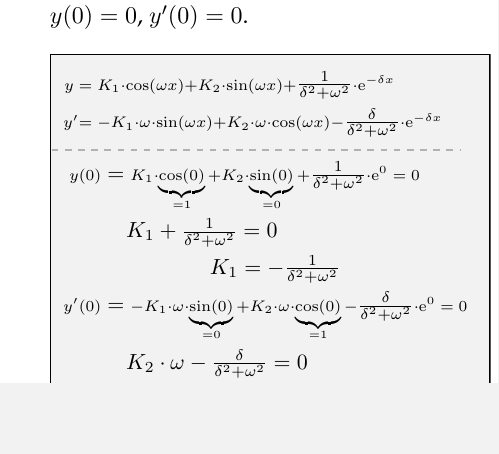
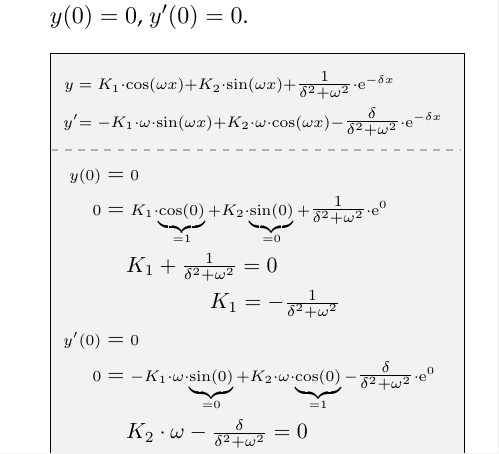
Before and after one commit to te-bachi/latex, a LaTeX document (FTP_OrdDiff/2017_aufgabe2.tex): part of the page, cut so that both start at the same text, the shorter picture padded with empty space. Compiled offline with pdfLaTeX; an older LaTeX class or package is replaced by its successor.

Commit message:
edit FTP_OrdDiff/2017_aufgabe2.tex

```diff
--- a/FTP_OrdDiff/2017_aufgabe2.tex
+++ b/FTP_OrdDiff/2017_aufgabe2.tex
@@ -16,7 +16,7 @@
 \usepackage{ngerman,palatino,setspace}
 \usepackage[T1]{fontenc}
 \usepackage[utf8]{inputenc}
-\usepackage[left=3mm,right=6mm,top=5mm,bottom=5mm,papersize={8cm,33cm}]{geometry}
+\usepackage[left=3mm,right=6mm,top=5mm,bottom=5mm,papersize={8cm,34cm}]{geometry}
 \usepackage{graphicx}
 \usepackage{scrpage2}
 \usepackage{listings}
@@ -201,12 +201,14 @@
 				\end{flalign*}
 				\sepline{-1.3cm}{-1.2cm}
 				\begin{flalign*}
-					\fs{y(0)}  &= \fs{ K_1 \cdot \underbrace{\fs{\cos(0)}}_{=1} + K_2 \cdot \underbrace{\fs{\sin(0)}}_{=0} + \tfrac{1}{\delta^2 + \omega^2} \cdot \e{0} \; = \; 0 } & \\
-					      & \hspace{0.4cm} K_1 + \tfrac{1}{\delta^2 + \omega^2} = 0  \\
-					      & \hspace{1.74cm} K_1  = - \tfrac{1}{\delta^2 + \omega^2}  \\
-					\fs{y'(0)} &= \fs{ - K_1 \cdot \omega \cdot \underbrace{\fs{\sin(0)}}_{=0} + K_2 \cdot \omega \cdot \underbrace{\fs{\cos(0)}}_{=1} - \tfrac{\delta}{\delta^2 + \omega^2} \cdot \e{0}\; = \; 0 } & \\
-					& \hspace{0.4cm} K_2 \cdot \omega - \tfrac{\delta}{\delta^2 + \omega^2} = 0  \\
-					& \hspace{2.21cm} K_2  = \tfrac{\delta}{\omega} \cdot \tfrac{1}{\delta^2 + \omega^2}
+					\fs{y(0)}  &= \fs{0} & \\
+					\fs{0}     & = \fs{ K_1 \cdot \underbrace{\fs{\cos(0)}}_{=1} + K_2 \cdot \underbrace{\fs{\sin(0)}}_{=0} + \tfrac{1}{\delta^2 + \omega^2} \cdot \e{0} } \\
+					           & \hspace{0.4cm} K_1 + \tfrac{1}{\delta^2 + \omega^2} = 0  \\
+					           & \hspace{1.74cm} K_1  = - \tfrac{1}{\delta^2 + \omega^2}  \\
+					\fs{y'(0)} &= \fs{0} \\
+					\fs{0}     &= \fs{ - K_1 \cdot \omega \cdot \underbrace{\fs{\sin(0)}}_{=0} + K_2 \cdot \omega \cdot \underbrace{\fs{\cos(0)}}_{=1} - \tfrac{\delta}{\delta^2 + \omega^2} \cdot \e{0} } & \\
+					           & \hspace{0.4cm} K_2 \cdot \omega - \tfrac{\delta}{\delta^2 + \omega^2} = 0  \\
+					           & \hspace{2.21cm} K_2  = \tfrac{\delta}{\omega} \cdot \tfrac{1}{\delta^2 + \omega^2}
 				\end{flalign*}
 				\sepline{-1.3cm}{-1.2cm}
 				\begin{flalign*}
```
